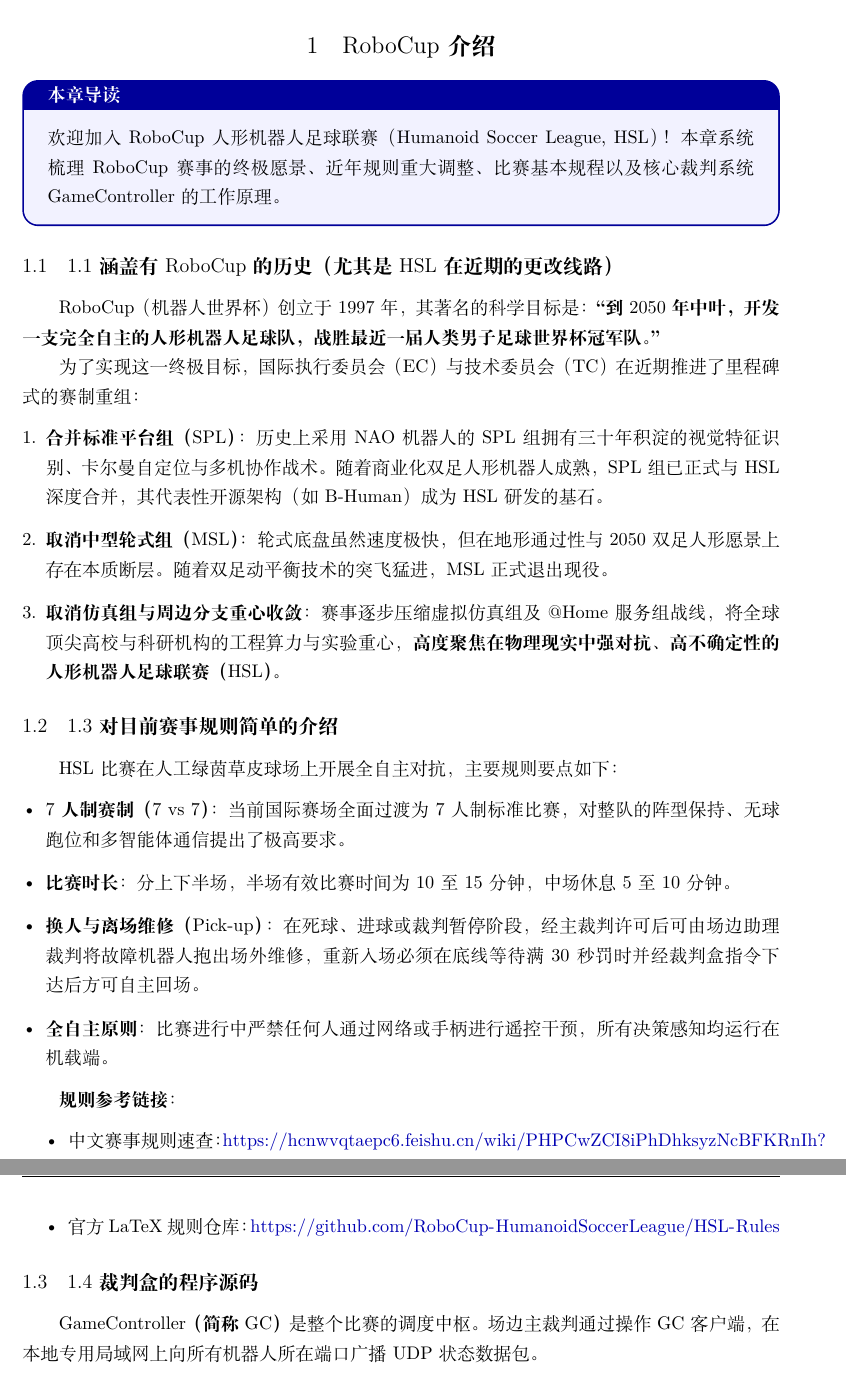
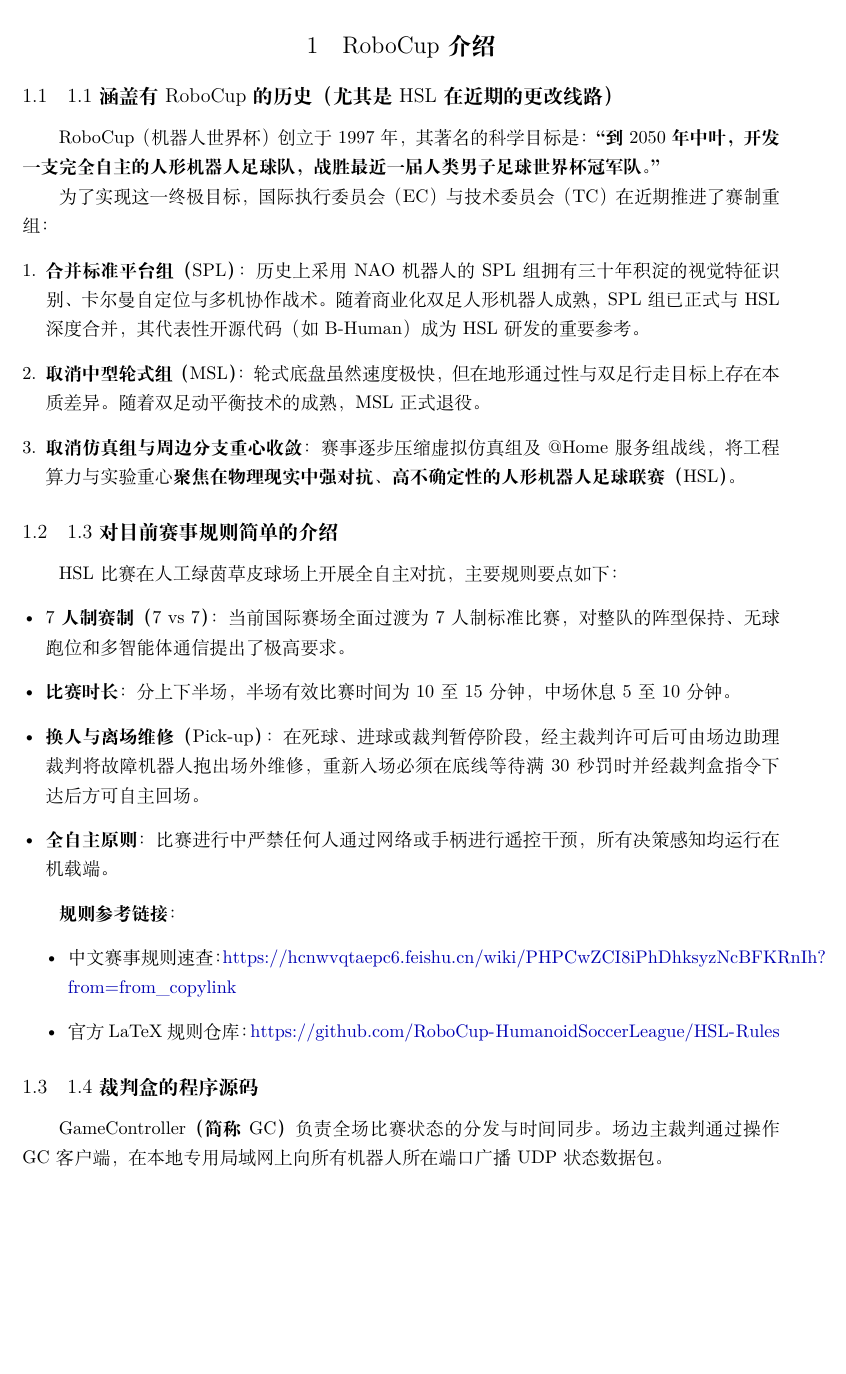
Before and after one commit to RobotWorkShop-BigHeroX/RoboCupBook, a LaTeX document (latex/main.tex): two parts of pages 3 and 4 of 12 before the commit and part of page 3 of 12 after it, the two joined at a grey line, cut so that both start at the same text, the shorter picture padded with empty space. Compiled offline with XeLaTeX.

Commit message:
docs(latex): sync text polish and recompile v1.0.0 pdf

```diff
--- a/latex/main.tex
+++ b/latex/main.tex
@@ -146,18 +146,14 @@
 % ==========================================
 \section{RoboCup 介绍}
 
-\begin{noticebox}[本章导读]
-欢迎加入 RoboCup 人形机器人足球联赛（Humanoid Soccer League, HSL）！本章系统梳理 RoboCup 赛事的终极愿景、近年规则重大调整、比赛基本规程以及核心裁判系统 GameController 的工作原理。
-\end{noticebox}
-
 \subsection{1.1 涵盖有 RoboCup 的历史（尤其是 HSL 在近期的更改线路）}
 RoboCup（机器人世界杯）创立于 1997 年，其著名的科学目标是：\textbf{“到 2050 年中叶，开发一支完全自主的人形机器人足球队，战胜最近一届人类男子足球世界杯冠军队。”}
 
-为了实现这一终极目标，国际执行委员会（EC）与技术委员会（TC）在近期推进了里程碑式的赛制重组：
+为了实现这一终极目标，国际执行委员会（EC）与技术委员会（TC）在近期推进了赛制重组：
 \begin{enumerate}[leftmargin=*]
-    \item \textbf{合并标准平台组（SPL）}：历史上采用 NAO 机器人的 SPL 组拥有三十年积淀的视觉特征识别、卡尔曼自定位与多机协作战术。随着商业化双足人形机器人成熟，SPL 组已正式与 HSL 深度合并，其代表性开源架构（如 B-Human）成为 HSL 研发的基石。
-    \item \textbf{取消中型轮式组（MSL）}：轮式底盘虽然速度极快，但在地形通过性与 2050 双足人形愿景上存在本质断层。随着双足动平衡技术的突飞猛进，MSL 正式退出现役。
-    \item \textbf{取消仿真组与周边分支重心收敛}：赛事逐步压缩虚拟仿真组及 @Home 服务组战线，将全球顶尖高校与科研机构的工程算力与实验重心，\textbf{高度聚焦在物理现实中强对抗、高不确定性的人形机器人足球联赛（HSL）}。
+    \item \textbf{合并标准平台组（SPL）}：历史上采用 NAO 机器人的 SPL 组拥有三十年积淀的视觉特征识别、卡尔曼自定位与多机协作战术。随着商业化双足人形机器人成熟，SPL 组已正式与 HSL 深度合并，其代表性开源代码（如 B-Human）成为 HSL 研发的重要参考。
+    \item \textbf{取消中型轮式组（MSL）}：轮式底盘虽然速度极快，但在地形通过性与双足行走目标上存在本质差异。随着双足动平衡技术的成熟，MSL 正式退役。
+    \item \textbf{取消仿真组与周边分支重心收敛}：赛事逐步压缩虚拟仿真组及 @Home 服务组战线，将工程算力与实验重心\textbf{聚焦在物理现实中强对抗、高不确定性的人形机器人足球联赛（HSL）}。
 \end{enumerate}
 
 \subsection{1.3 对目前赛事规则简单的介绍}
@@ -176,7 +172,7 @@
 \end{itemize}
 
 \subsection{1.4 裁判盒的程序源码}
-\textbf{GameController（简称 GC）}是整个比赛的调度中枢。场边主裁判通过操作 GC 客户端，在本地专用局域网上向所有机器人所在端口广播 UDP 状态数据包。
+\textbf{GameController（简称 GC）}负责全场比赛状态的分发与时间同步。场边主裁判通过操作 GC 客户端，在本地专用局域网上向所有机器人所在端口广播 UDP 状态数据包。
 
 \begin{itemize}[leftmargin=*]
     \item \textbf{核心状态机}：
```
Also changed, not shown: RoboCup_HSL_Handbook_v1.0.0.pdf.
